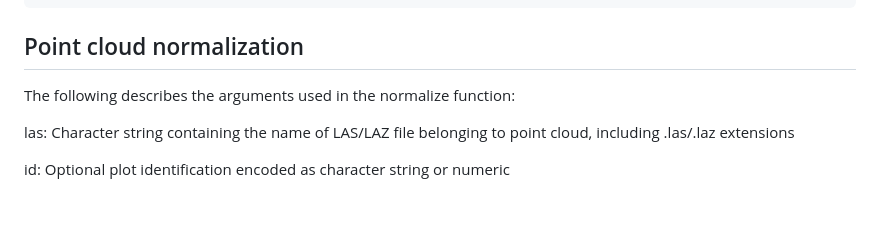
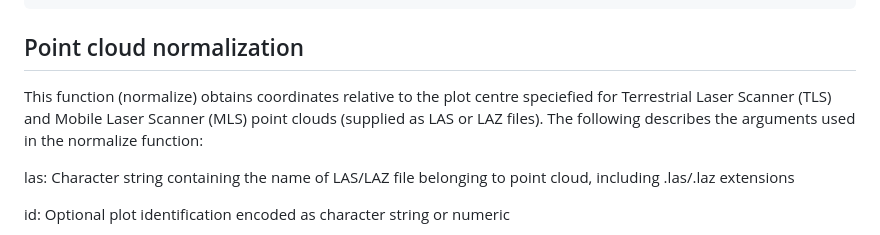
Before and after one commit to Molina-Valero/FORTLS, a Markdown page: README.md, the part around the change. GitHub-like rendering; blank space fills up the shorter version.

```diff
--- a/README.md
+++ b/README.md
@@ -47,7 +47,7 @@ setwd("C:/FORTLS_Workshop")
 
 ## Point cloud normalization
 
-The following describes the arguments used in the normalize function:
+This function (normalize) obtains coordinates relative to the plot centre speciefied for Terrestrial Laser Scanner (TLS) and Mobile Laser Scanner (MLS) point clouds (supplied as LAS or LAZ files). The following describes the arguments used in the normalize function:
 
 las: Character string containing the name of LAS/LAZ file belonging to point cloud, including .las/.laz extensions
 
```
